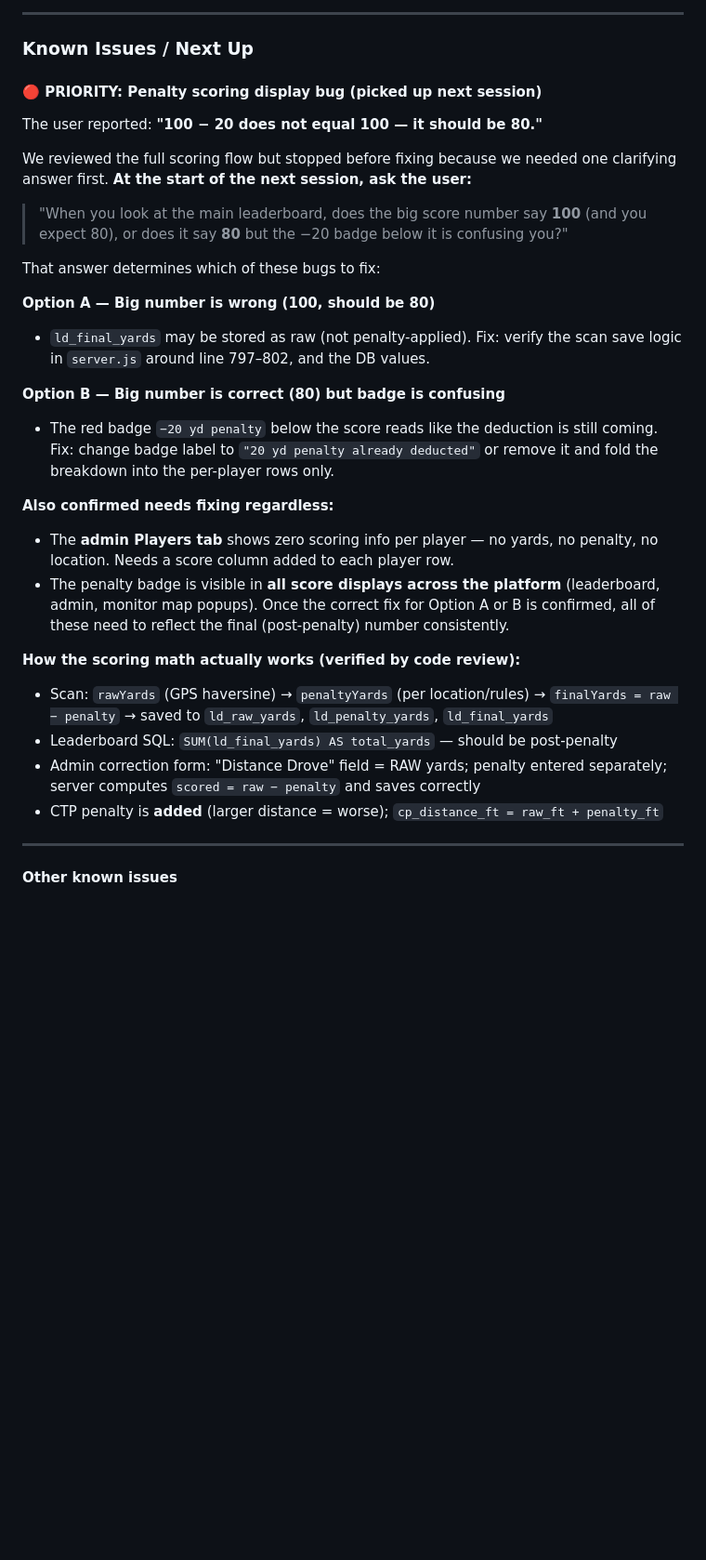
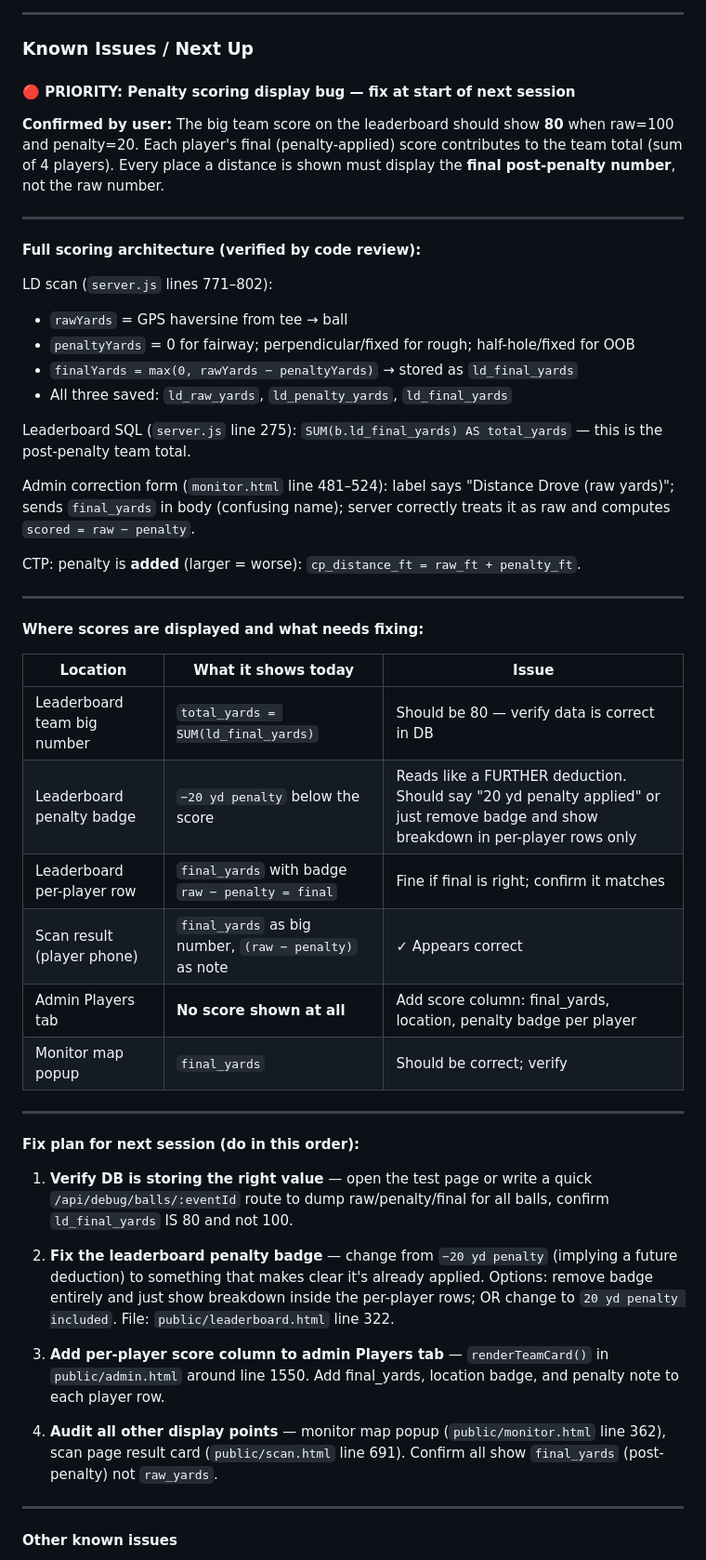
Before and after one commit to shah82286/jord-v1, a Markdown page: HANDOFF.md, the part around the change. Shown at 93% size. GitHub-like rendering; blank space fills up the shorter version.

Commit message:
Update HANDOFF with confirmed scoring bug details and fix plan
User confirmed big number should show 80 (final post-penalty), not 100.
Documents full scoring architecture, all display locations, and ordered
fix plan for next session.

Co-Authored-By: Claude Sonnet 4.6 <noreply@anthropic.com>

```diff
--- a/HANDOFF.md
+++ b/HANDOFF.md
@@ -96,30 +96,50 @@ Key `events` columns (recent additions auto-migrate on startup):
 
 ### Known Issues / Next Up
 
-#### 🔴 PRIORITY: Penalty scoring display bug (picked up next session)
-The user reported: **"100 − 20 does not equal 100 — it should be 80."**
+#### 🔴 PRIORITY: Penalty scoring display bug — fix at start of next session
 
-We reviewed the full scoring flow but stopped before fixing because we needed one clarifying answer first. **At the start of the next session, ask the user:**
+**Confirmed by user:** The big team score on the leaderboard should show **80** when raw=100 and penalty=20. Each player's final (penalty-applied) score contributes to the team total (sum of 4 players). Every place a distance is shown must display the **final post-penalty number**, not the raw number.
 
-> "When you look at the main leaderboard, does the big score number say **100** (and you expect 80), or does it say **80** but the −20 badge below it is confusing you?"
+---
 
-That answer determines which of these bugs to fix:
+**Full scoring architecture (verified by code review):**
 
-**Option A — Big number is wrong (100, should be 80)**
-- `ld_final_yards` may be stored as raw (not penalty-applied). Fix: verify the scan save logic in `server.js` around line 797–802, and the DB values.
+LD scan (`server.js` lines 771–802):
+- `rawYards` = GPS haversine from tee → ball
+- `penaltyYards` = 0 for fairway; perpendicular/fixed for rough; half-hole/fixed for OOB
+- `finalYards = max(0, rawYards − penaltyYards)` → stored as `ld_final_yards`
+- All three saved: `ld_raw_yards`, `ld_penalty_yards`, `ld_final_yards`
 
-**Option B — Big number is correct (80) but badge is confusing**
-- The red badge `−20 yd penalty` below the score reads like the deduction is still coming. Fix: change badge label to `"20 yd penalty already deducted"` or remove it and fold the breakdown into the per-player rows only.
+Leaderboard SQL (`server.js` line 275): `SUM(b.ld_final_yards) AS total_yards` — this is the post-penalty team total.
 
-**Also confirmed needs fixing regardless:**
-- The **admin Players tab** shows zero scoring info per player — no yards, no penalty, no location. Needs a score column added to each player row.
-- The penalty badge is visible in **all score displays across the platform** (leaderboard, admin, monitor map popups). Once the correct fix for Option A or B is confirmed, all of these need to reflect the final (post-penalty) number consistently.
+Admin correction form (`monitor.html` line 481–524): label says "Distance Drove (raw yards)"; sends `final_yards` in body (confusing name); server correctly treats it as raw and computes `scored = raw − penalty`.
 
-**How the scoring math actually works (verified by code review):**
-- Scan: `rawYards` (GPS haversine) → `penaltyYards` (per location/rules) → `finalYards = raw − penalty` → saved to `ld_raw_yards`, `ld_penalty_yards`, `ld_final_yards`
-- Leaderboard SQL: `SUM(ld_final_yards) AS total_yards` — should be post-penalty
-- Admin correction form: "Distance Drove" field = RAW yards; penalty entered separately; server computes `scored = raw − penalty` and saves correctly
-- CTP penalty is **added** (larger distance = worse); `cp_distance_ft = raw_ft + penalty_ft`
+CTP: penalty is **added** (larger = worse): `cp_distance_ft = raw_ft + penalty_ft`.
+
+---
+
+**Where scores are displayed and what needs fixing:**
+
+| Location | What it shows today | Issue |
+|---|---|---|
+| Leaderboard team big number | `total_yards = SUM(ld_final_yards)` | Should be 80 — verify data is correct in DB |
+| Leaderboard penalty badge | `−20 yd penalty` below the score | Reads like a FURTHER deduction. Should say "20 yd penalty applied" or just remove badge and show breakdown in per-player rows only |
+| Leaderboard per-player row | `final_yards` with badge `raw − penalty = final` | Fine if final is right; confirm it matches |
+| Scan result (player phone) | `final_yards` as big number, `(raw − penalty)` as note | ✓ Appears correct |
+| Admin Players tab | **No score shown at all** | Add score column: final_yards, location, penalty badge per player |
+| Monitor map popup | `final_yards` | Should be correct; verify |
+
+---
+
+**Fix plan for next session (do in this order):**
+
+1. **Verify DB is storing the right value** — open the test page or write a quick `/api/debug/balls/:eventId` route to dump raw/penalty/final for all balls, confirm `ld_final_yards` IS 80 and not 100.
+
+2. **Fix the leaderboard penalty badge** — change from `−20 yd penalty` (implying a future deduction) to something that makes clear it's already applied. Options: remove badge entirely and just show breakdown inside the per-player rows; OR change to `20 yd penalty included`. File: `public/leaderboard.html` line 322.
+
+3. **Add per-player score column to admin Players tab** — `renderTeamCard()` in `public/admin.html` around line 1550. Add final_yards, location badge, and penalty note to each player row.
+
+4. **Audit all other display points** — monitor map popup (`public/monitor.html` line 362), scan page result card (`public/scan.html` line 691). Confirm all show `final_yards` (post-penalty) not `raw_yards`.
 
 ---
 
```
